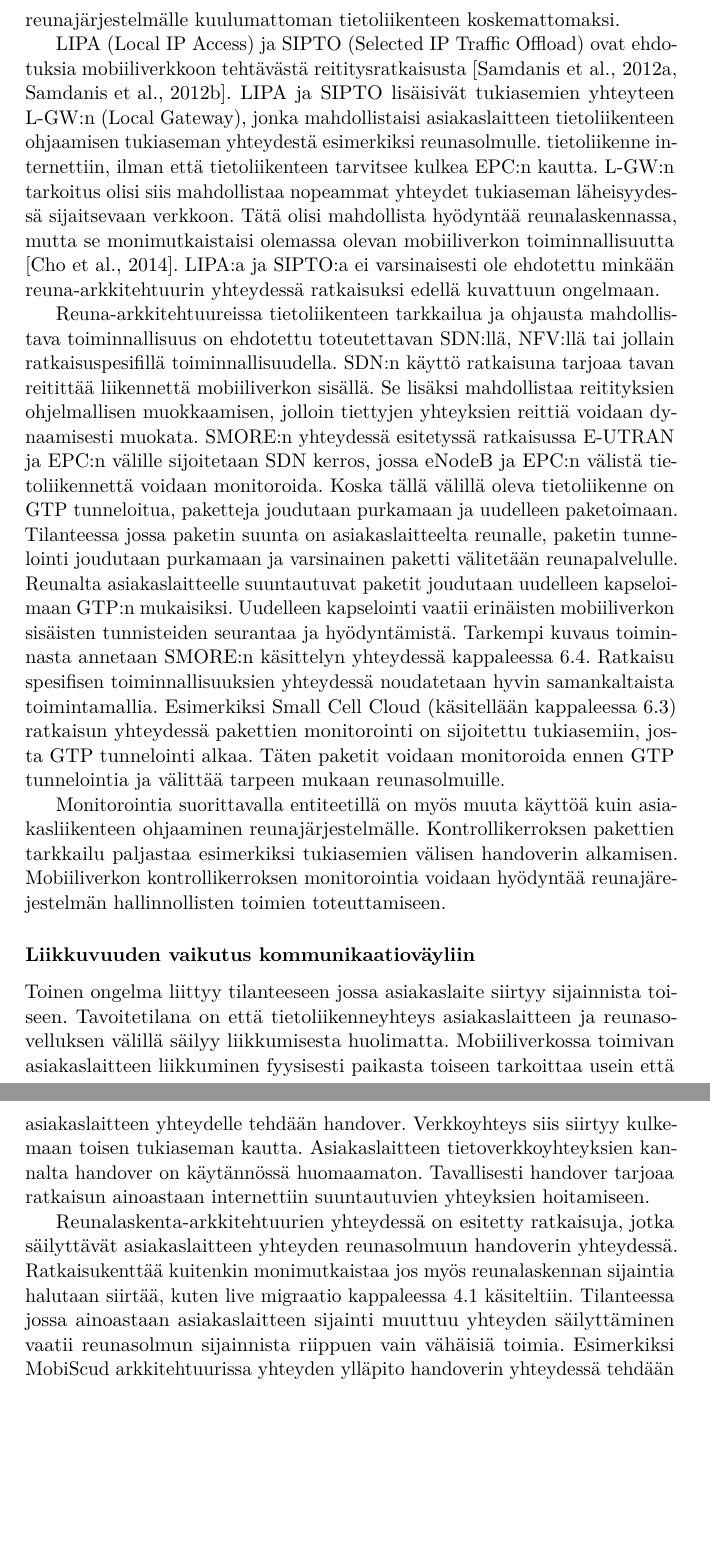
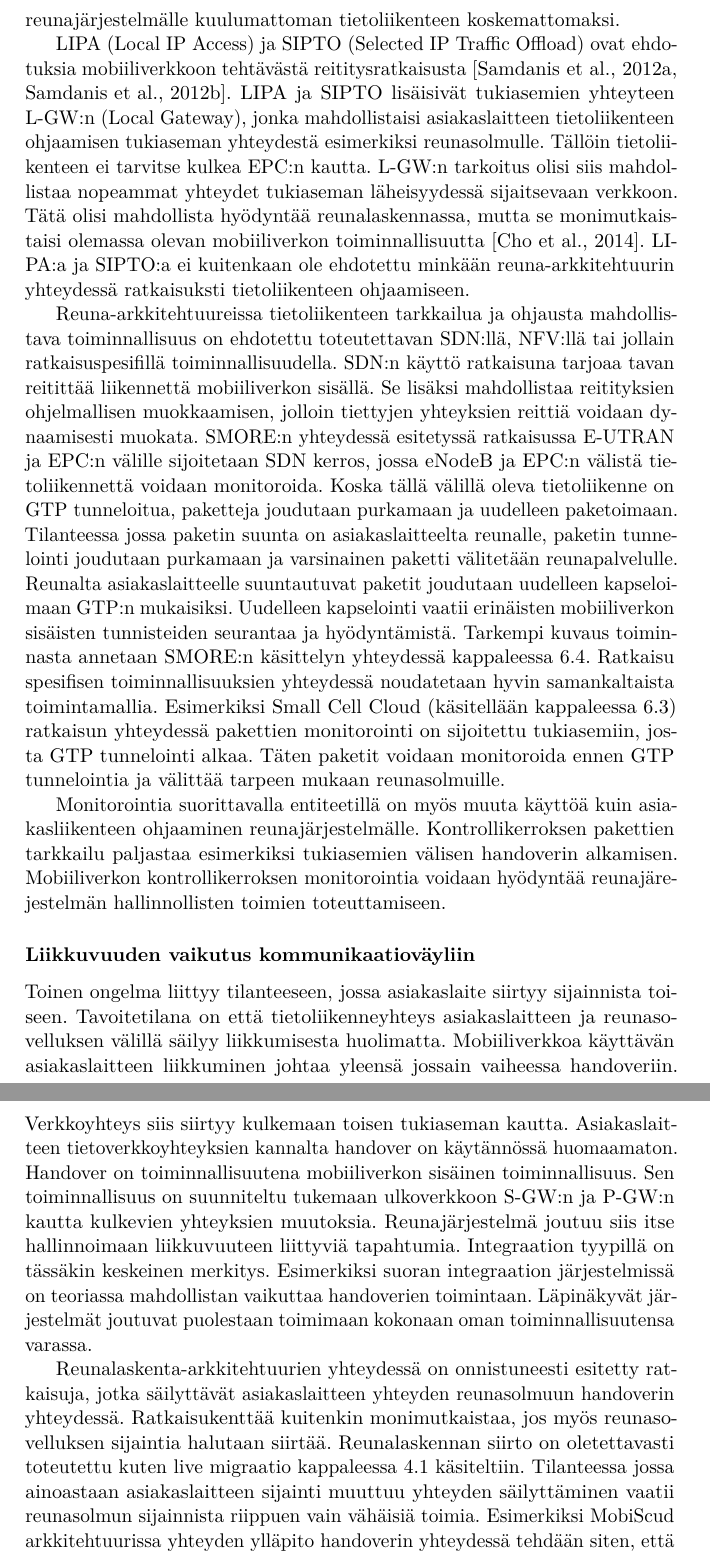
Before and after one commit to lateski/mecgradu, a LaTeX document (reunalaskenta.tex, which reads kommunikaatio2.tex): two parts of pages 25 and 26 of 56, joined at a grey line, cut so that both start at the same text, the shorter picture padded with empty space. Compiled offline with pdfLaTeX.

Commit message:
kommunikaatiota korjattu

```diff
--- a/kommunikaatio2.tex
+++ b/kommunikaatio2.tex
@@ -30,9 +30,10 @@ Tällaisella monitorilla olisi mahdollisuus tarkkailla mobiiliverkossa kulkevan
 Tämä jättäisi kaiken reunajärjestelmälle kuulumattoman tietoliikenteen koskemattomaksi.
 
 LIPA (Local IP Access) ja SIPTO (Selected IP Traffic Offload) ovat ehdotuksia mobiiliverkkoon tehtävästä reititysratkaisusta \cite{samdanis2012traffic,3gpplipa}.
-LIPA ja SIPTO lisäisivät tukiasemien yhteyteen L-GW:n (Local Gateway), jonka mahdollistaisi asiakaslaitteen tietoliikenteen ohjaamisen tukiaseman yhteydestä esimerkiksi reunasolmulle. tietoliikenne internettiin, ilman että tietoliikenteen tarvitsee kulkea EPC:n kautta.
+LIPA ja SIPTO lisäisivät tukiasemien yhteyteen L-GW:n (Local Gateway), jonka mahdollistaisi asiakaslaitteen tietoliikenteen ohjaamisen tukiaseman yhteydestä esimerkiksi reunasolmulle.
+Tällöin tietoliikenteen ei tarvitse kulkea EPC:n kautta.
 L-GW:n tarkoitus olisi siis mahdollistaa nopeammat yhteydet tukiaseman läheisyydessä sijaitsevaan verkkoon. Tätä olisi mahdollista hyödyntää reunalaskennassa, mutta se monimutkaistaisi olemassa olevan mobiiliverkon toiminnallisuutta \cite{cho2014smore}.
-LIPA:a ja SIPTO:a ei varsinaisesti ole ehdotettu minkään reuna-arkkitehtuurin yhteydessä ratkaisuksi edellä kuvattuun ongelmaan.
+LIPA:a ja SIPTO:a ei kuitenkaan ole ehdotettu minkään reuna-arkkitehtuurin yhteydessä ratkaisuksti tietoliikenteen ohjaamiseen.
 
 Reuna-arkkitehtuureissa tietoliikenteen tarkkailua ja ohjausta mahdollistava toiminnallisuus on ehdotettu toteutettavan SDN:llä, NFV:llä tai jollain ratkaisuspesifillä toiminnallisuudella.
 SDN:n käyttö ratkaisuna tarjoaa tavan reitittää liikennettä mobiiliverkon sisällä. Se lisäksi mahdollistaa reitityksien ohjelmallisen muokkaamisen, jolloin tiettyjen yhteyksien reittiä voidaan dynaamisesti muokata. SMORE:n yhteydessä esitetyssä ratkaisussa  E-UTRAN ja EPC:n välille sijoitetaan SDN kerros, jossa eNodeB ja EPC:n välistä tietoliikennettä voidaan monitoroida.
@@ -50,14 +51,21 @@ Mobiiliverkon kontrollikerroksen monitorointia voidaan hyödyntää reunajäreje
 
 \subsubsection*{Liikkuvuuden vaikutus kommunikaatioväyliin}
 
-Toinen ongelma liittyy tilanteeseen jossa asiakaslaite siirtyy sijainnista toiseen. Tavoitetilana on että tietoliikenneyhteys asiakaslaitteen ja reunasovelluksen välillä säilyy liikkumisesta huolimatta.
-Mobiiliverkossa toimivan asiakaslaitteen liikkuminen fyysisesti paikasta toiseen tarkoittaa usein että asiakaslaitteen yhteydelle tehdään handover.
+Toinen ongelma liittyy tilanteeseen, jossa asiakaslaite siirtyy sijainnista toiseen. Tavoitetilana on että tietoliikenneyhteys asiakaslaitteen ja reunasovelluksen välillä säilyy liikkumisesta huolimatta.
+Mobiiliverkkoa käyttävän asiakaslaitteen liikkuminen johtaa yleensä jossain vaiheessa handoveriin.
+%Mobiiliverkossa toimivan asiakaslaitteen liikkuminen fyysisesti paikasta toiseen tarkoittaa usein että asiakaslaitteen yhteydelle tehdään handover.
 Verkkoyhteys siis siirtyy kulkemaan toisen tukiaseman kautta.
 Asiakaslaitteen tietoverkkoyhteyksien kannalta handover on käytännössä huomaamaton.
-Tavallisesti handover tarjoaa ratkaisun ainoastaan internettiin suuntautuvien yhteyksien hoitamiseen.
+Handover on toiminnallisuutena mobiiliverkon sisäinen toiminnallisuus.
+Sen toiminnallisuus on suunniteltu tukemaan ulkoverkkoon S-GW:n ja P-GW:n kautta kulkevien yhteyksien muutoksia.
+Reunajärjestelmä joutuu siis itse hallinnoimaan liikkuvuuteen liittyviä tapahtumia.
+Integraation tyypillä on tässäkin keskeinen merkitys.
+Esimerkiksi suoran integraation järjestelmissä on teoriassa mahdollistan vaikuttaa handoverien toimintaan.
+Läpinäkyvät järjestelmät joutuvat puolestaan toimimaan kokonaan oman toiminnallisuutensa varassa.
 
 
-Reunalaskenta-arkkitehtuurien yhteydessä on esitetty ratkaisuja, jotka säilyttävät asiakaslaitteen yhteyden reunasolmuun handoverin yhteydessä. Ratkaisukenttää kuitenkin monimutkaistaa jos myös reunalaskennan sijaintia halutaan siirtää, kuten live migraatio kappaleessa \ref{livemigraatio} käsiteltiin.
+Reunalaskenta-arkkitehtuurien yhteydessä on onnistuneesti esitetty ratkaisuja, jotka säilyttävät asiakaslaitteen yhteyden reunasolmuun handoverin yhteydessä. Ratkaisukenttää kuitenkin monimutkaistaa, jos myös reunasovelluksen sijaintia halutaan siirtää.
+Reunalaskennan siirto on oletettavasti toteutettu kuten live migraatio kappaleessa \ref{livemigraatio} käsiteltiin.
 Tilanteessa jossa ainoastaan asiakaslaitteen sijainti muuttuu yhteyden säilyttäminen vaatii reunasolmun sijainnista riippuen vain vähäisiä toimia. Esimerkiksi MobiScud arkkitehtuurissa yhteyden ylläpito handoverin yhteydessä tehdään siten, että SDN reitityssääntöjä (flow rule) päivitetään, jotta asiakaslaitteen yhteys reunasovellukseen säilyy.
 
 Asiakaslaitteen liikkumisesta saattaa seurata palvelun laadun heikkenemistä. Esimerkiksi asiakaslaitteen ja reunasolmun välisen etäisyyden kasvaessa viiveet kasvavat.
```
